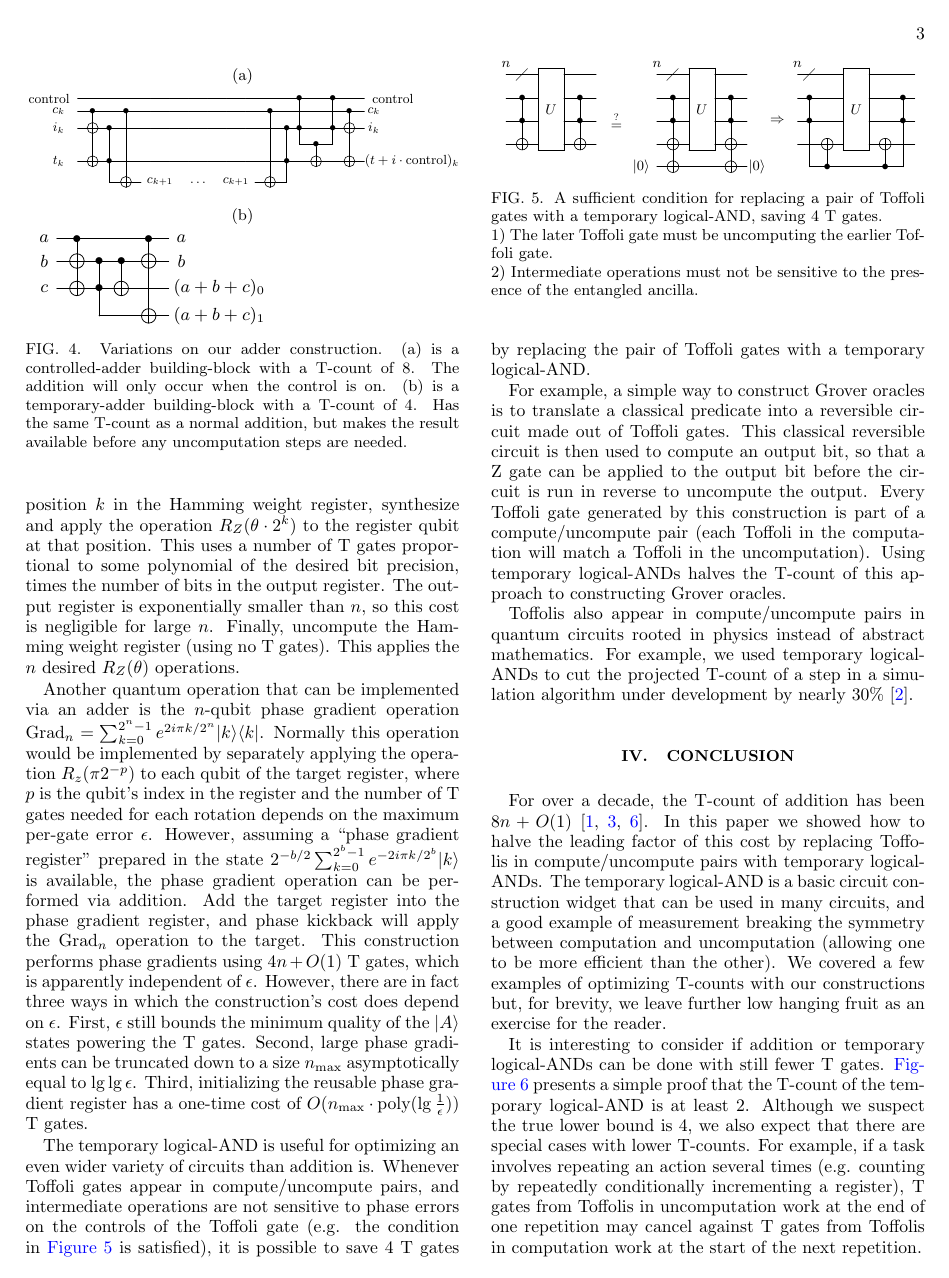
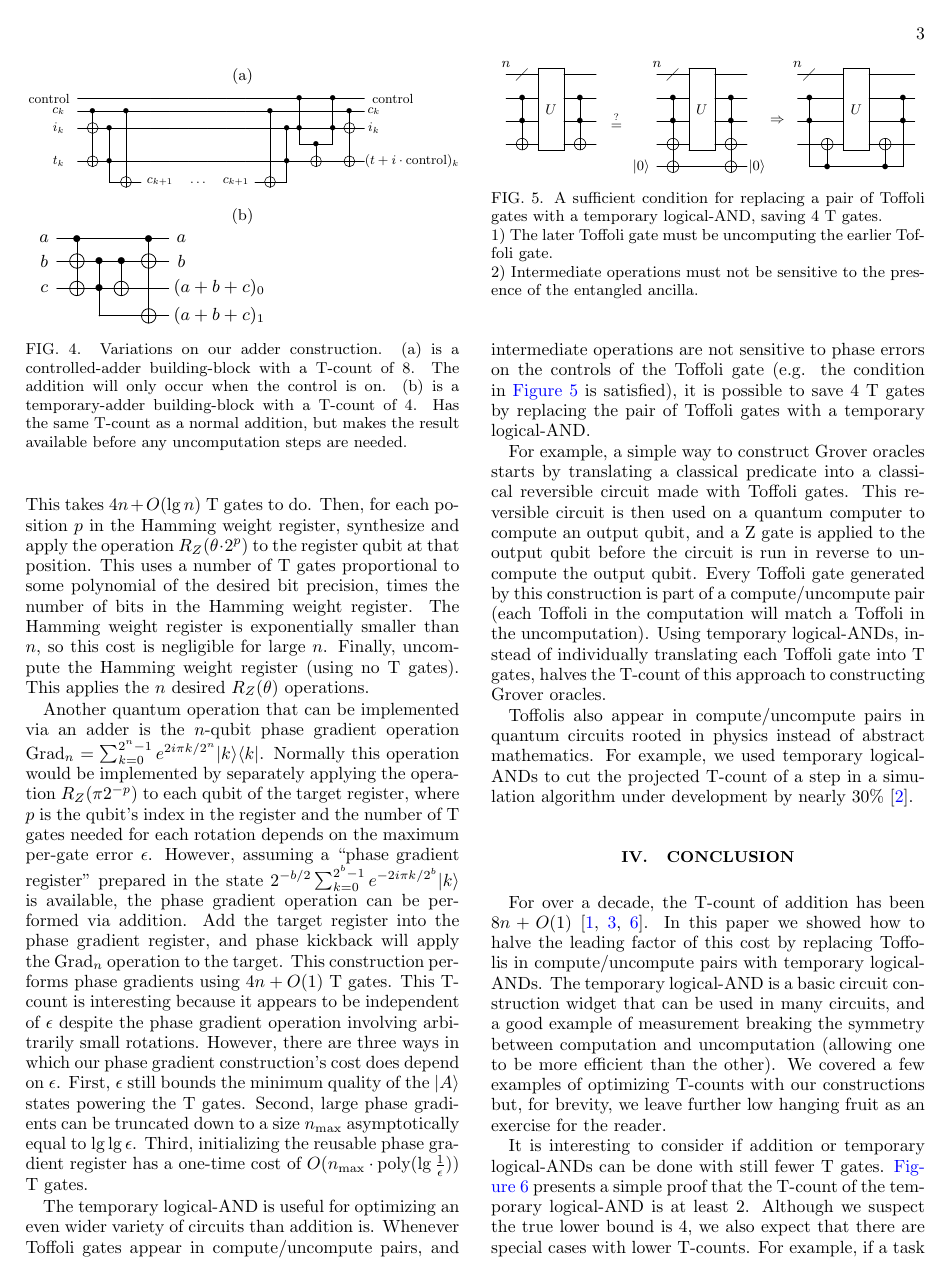
Before and after one commit to Strilanc/paper-halve-cost-of-addition, a LaTeX paper (paper.tex): page 3 of 4. Compiled offline with pdfLaTeX.

Commit message:
Polishing pass before sending out to team for comments

```diff
--- a/paper.tex
+++ b/paper.tex
@@ -183,18 +183,19 @@ On top of reducing the T-count of obviously-related classical operations like mu
 For example, our improved adder allows the operation $R_Z(\theta)$ to be applied to $n$ qubits with a T-cost of $4n + O(\text{poly}(\lg \frac{1}{\epsilon}) \lg n)$ as follows.
 First, iteratively apply our temporary adder to combine the target qubits into a single binary register storing their Hamming weight.
 This takes $4n + O(\lg n)$ T gates to do.
-Then, for each position $k$ in the Hamming weight register, synthesize and apply the operation $R_Z(\theta \cdot 2^k)$ to the register qubit at that position.
-This uses a number of T gates proportional to some polynomial of the desired bit precision, times the number of bits in the output register.
-The output register is exponentially smaller than $n$, so this cost is negligible for large $n$.
+Then, for each position $p$ in the Hamming weight register, synthesize and apply the operation $R_Z(\theta \cdot 2^p)$ to the register qubit at that position.
+This uses a number of T gates proportional to some polynomial of the desired bit precision, times the number of bits in the Hamming weight register.
+The Hamming weight register is exponentially smaller than $n$, so this cost is negligible for large $n$.
 Finally, uncompute the Hamming weight register (using no T gates).
 This applies the $n$ desired $R_Z(\theta)$ operations.
 
 Another quantum operation that can be implemented via an adder is the $n$-qubit phase gradient operation $\text{Grad}_n = \sum_{k=0}^{2^n-1} e^{2 i \pi k / 2^n} |k\rangle \langle k|$.
-Normally this operation would be implemented by separately applying the operation $R_z(\pi 2^{-p})$ to each qubit of the target register, where $p$ is the qubit's index in the register and the number of T gates needed for each rotation depends on the maximum per-gate error $\epsilon$.
+Normally this operation would be implemented by separately applying the operation $R_Z(\pi 2^{-p})$ to each qubit of the target register, where $p$ is the qubit's index in the register and the number of T gates needed for each rotation depends on the maximum per-gate error $\epsilon$.
 However, assuming a ``phase gradient register" prepared in the state $2^{-b/2} \sum_{k=0}^{2^b-1} e^{-2 i \pi k / 2^b} |k\rangle$ is available, the phase gradient operation can be performed via addition.
 Add the target register into the phase gradient register, and phase kickback will apply the $\text{Grad}_n$ operation to the target.
-This construction performs phase gradients using $4n + O(1)$ T gates, which is apparently independent of $\epsilon$.
-However, there are in fact three ways in which the construction's cost does depend on $\epsilon$.
+This construction performs phase gradients using $4n + O(1)$ T gates.
+This T-count is interesting because it appears to be independent of $\epsilon$ despite the phase gradient operation involving arbitrarily small rotations.
+However, there are three ways in which our phase gradient construction's cost does depend on $\epsilon$.
 First, $\epsilon$ still bounds the minimum quality of the $|A\rangle$ states powering the T gates.
 Second, large phase gradients can be truncated down to a size $n_{\text{max}}$ asymptotically equal to $\lg \lg \epsilon$.
 Third, initializing the reusable phase gradient register has a one-time cost of $O(n_{\text{max}} \cdot \text{poly}(\lg \frac{1}{\epsilon}))$ T gates.
@@ -251,10 +252,10 @@ Whenever Toffoli gates appear in compute/uncompute pairs, and intermediate opera
   \label{fig:pair-definition}
 \end{figure}
 
-For example, a simple way to construct Grover oracles is to translate a classical predicate into a reversible circuit made out of Toffoli gates.
-This classical reversible circuit is then used to compute an output bit, so that a Z gate can be applied to the output bit before the circuit is run in reverse to uncompute the output.
+For example, a simple way to construct Grover oracles starts by translating a classical predicate into a classical reversible circuit made with Toffoli gates.
+This reversible circuit is then used on a quantum computer to compute an output qubit, and a Z gate is applied to the output qubit before the circuit is run in reverse to uncompute the output qubit.
 Every Toffoli gate generated by this construction is part of a compute/uncompute pair (each Toffoli in the computation will match a Toffoli in the uncomputation).
-Using temporary logical-ANDs halves the T-count of this approach to constructing Grover oracles.
+Using temporary logical-ANDs, instead of individually translating each Toffoli gate into T gates, halves the T-count of this approach to constructing Grover oracles.
 
 Toffolis also appear in compute/uncompute pairs in quantum circuits rooted in physics instead of abstract mathematics.
 For example, we used temporary logical-ANDs to cut the projected T-count of a step in a simulation algorithm under development by nearly 30\% \citep{RyanEmails2017}.
```
Also changed, not shown: paper.tex (15 more changed lines).
